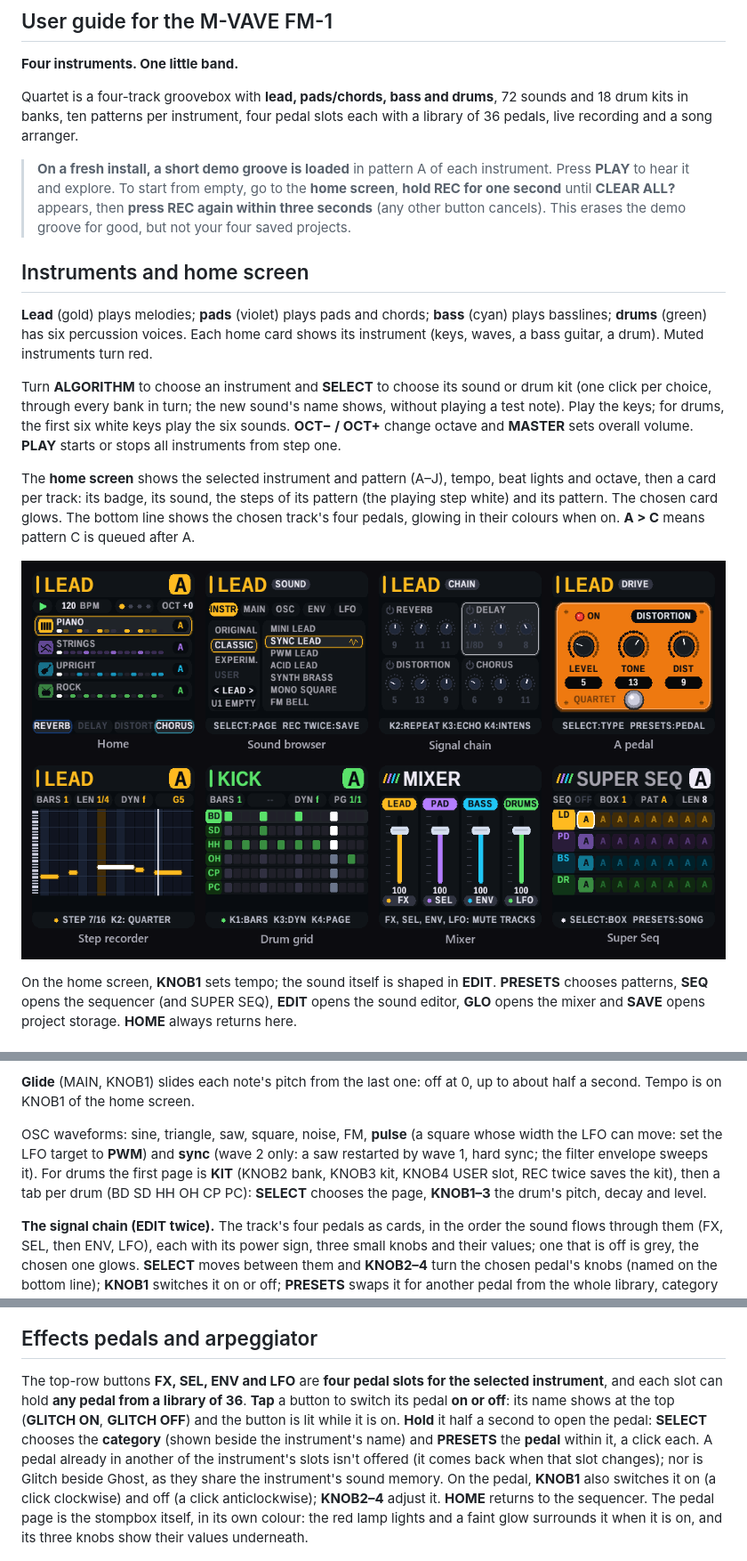
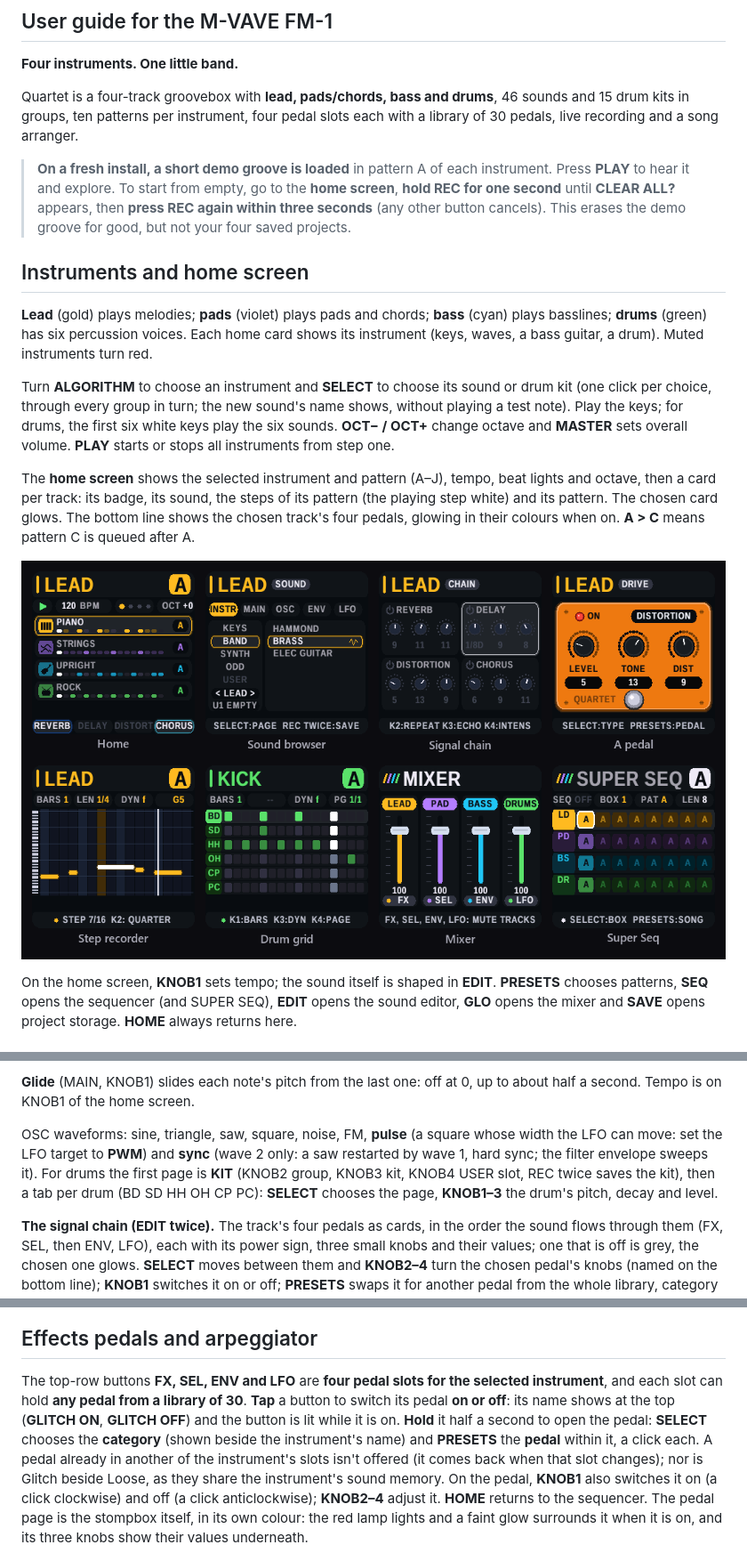
Before and after one commit to MammothCheese/quartet, a Markdown page: docs/USER_GUIDE.md, 3 parts joined by grey strips. Shown at 89% size. Drawn GitHub-style; pictures changed too: docs/screens.png.

```diff
--- a/docs/USER_GUIDE.md
+++ b/docs/USER_GUIDE.md
@@ -3,7 +3,7 @@
 
 **Four instruments. One little band.**
 
-Quartet is a four-track groovebox with **lead, pads/chords, bass and drums**, 72 sounds and 18 drum kits in banks, ten patterns per instrument, four pedal slots each with a library of 36 pedals, live recording and a song arranger.
+Quartet is a four-track groovebox with **lead, pads/chords, bass and drums**, 46 sounds and 15 drum kits in groups, ten patterns per instrument, four pedal slots each with a library of 30 pedals, live recording and a song arranger.
 
 > **On a fresh install, a short demo groove is loaded** in pattern A of each instrument. Press **PLAY** to hear it and explore. To start from empty, go to the **home screen**, **hold REC for one second** until **CLEAR ALL?** appears, then **press REC again within three seconds** (any other button cancels). This erases the demo groove for good, but not your four saved projects.
 
@@ -11,7 +11,7 @@ Quartet is a four-track groovebox with **lead, pads/chords, bass and drums**, 72
 
 **Lead** (gold) plays melodies; **pads** (violet) plays pads and chords; **bass** (cyan) plays basslines; **drums** (green) has six percussion voices. Each home card shows its instrument (keys, waves, a bass guitar, a drum). Muted instruments turn red.
 
-Turn **ALGORITHM** to choose an instrument and **SELECT** to choose its sound or drum kit (one click per choice, through every bank in turn; the new sound's name shows, without playing a test note). Play the keys; for drums, the first six white keys play the six sounds. **OCT− / OCT+** change octave and **MASTER** sets overall volume. **PLAY** starts or stops all instruments from step one.
+Turn **ALGORITHM** to choose an instrument and **SELECT** to choose its sound or drum kit (one click per choice, through every group in turn; the new sound's name shows, without playing a test note). Play the keys; for drums, the first six white keys play the six sounds. **OCT− / OCT+** change octave and **MASTER** sets overall volume. **PLAY** starts or stops all instruments from step one.
 
 The **home screen** shows the selected instrument and pattern (A–J), tempo, beat lights and octave, then a card per track: its badge, its sound, the steps of its pattern (the playing step white) and its pattern. The chosen card glows. The bottom line shows the chosen track's four pedals, glowing in their colours when on. **A > C** means pattern C is queued after A.
 
@@ -119,7 +104,7 @@ The drum kits are synthesised, except the **LM-1**, which plays samples of a rea
 
 **Glide** (MAIN, KNOB1) slides each note's pitch from the last one: off at 0, up to about half a second. Tempo is on KNOB1 of the home screen.
 
-OSC waveforms: sine, triangle, saw, square, noise, FM, **pulse** (a square whose width the LFO can move: set the LFO target to **PWM**) and **sync** (wave 2 only: a saw restarted by wave 1, hard sync; the filter envelope sweeps it). For drums the first page is **KIT** (KNOB2 bank, KNOB3 kit, KNOB4 USER slot, REC twice saves the kit), then a tab per drum (BD SD HH OH CP PC): **SELECT** chooses the page, **KNOB1–3** the drum's pitch, decay and level.
+OSC waveforms: sine, triangle, saw, square, noise, FM, **pulse** (a square whose width the LFO can move: set the LFO target to **PWM**) and **sync** (wave 2 only: a saw restarted by wave 1, hard sync; the filter envelope sweeps it). For drums the first page is **KIT** (KNOB2 group, KNOB3 kit, KNOB4 USER slot, REC twice saves the kit), then a tab per drum (BD SD HH OH CP PC): **SELECT** chooses the page, **KNOB1–3** the drum's pitch, decay and level.
 
 **The signal chain (EDIT twice).** The track's four pedals as cards, in the order the sound flows through them (FX, SEL, then ENV, LFO), each with its power sign, three small knobs and their values; one that is off is grey, the chosen one glows. **SELECT** moves between them and **KNOB2–4** turn the chosen pedal's knobs (named on the bottom line); **KNOB1** switches it on or off; **PRESETS** swaps it for another pedal from the whole library, category by category (one already in another slot is skipped, and a pedal that would overload the chip stays off: **CPU FULL**).
 
@@ -127,7 +112,7 @@ OSC waveforms: sine, triangle, saw, square, noise, FM, **pulse** (a square whose
 
 ## Effects pedals and arpeggiator
 
-The top-row buttons **FX, SEL, ENV and LFO** are **four pedal slots for the selected instrument**, and each slot can hold **any pedal from a library of 36**. **Tap** a button to switch its pedal **on or off**: its name shows at the top (**GLITCH ON**, **GLITCH OFF**) and the button is lit while it is on. **Hold** it half a second to open the pedal: **SELECT** chooses the **category** (shown beside the instrument's name) and **PRESETS** the **pedal** within it, a click each. A pedal already in another of the instrument's slots isn't offered (it comes back when that slot changes); nor is Glitch beside Ghost, as they share the instrument's sound memory. On the pedal, **KNOB1** also switches it on (a click clockwise) and off (a click anticlockwise); **KNOB2–4** adjust it. **HOME** returns to the sequencer. The pedal page is the stompbox itself, in its own colour: the red lamp lights and a faint glow surrounds it when it is on, and its three knobs show their values underneath.
+The top-row buttons **FX, SEL, ENV and LFO** are **four pedal slots for the selected instrument**, and each slot can hold **any pedal from a library of 30**. **Tap** a button to switch its pedal **on or off**: its name shows at the top (**GLITCH ON**, **GLITCH OFF**) and the button is lit while it is on. **Hold** it half a second to open the pedal: **SELECT** chooses the **category** (shown beside the instrument's name) and **PRESETS** the **pedal** within it, a click each. A pedal already in another of the instrument's slots isn't offered (it comes back when that slot changes); nor is Glitch beside Loose, as they share the instrument's sound memory. On the pedal, **KNOB1** also switches it on (a click clockwise) and off (a click anticlockwise); **KNOB2–4** adjust it. **HOME** returns to the sequencer. The pedal page is the stompbox itself, in its own colour: the red lamp lights and a faint glow surrounds it when it is on, and its three knobs show their values underneath.
 
 ![A pedal](guide/pedal.png) A new project starts with Reverb, Delay, Distortion and Chorus in the four slots. (**EDIT** is no longer a pedal slot: it is the sound editor.)
 
```
Also changed, not shown: other parts of docs/USER_GUIDE.md (+15 -36 lines), README.md (+11 -12 lines), docs/guide/editor.png, docs/guide/instr.png, docs/guide/kit.png, docs/guide/sound.png, 6 other files.
